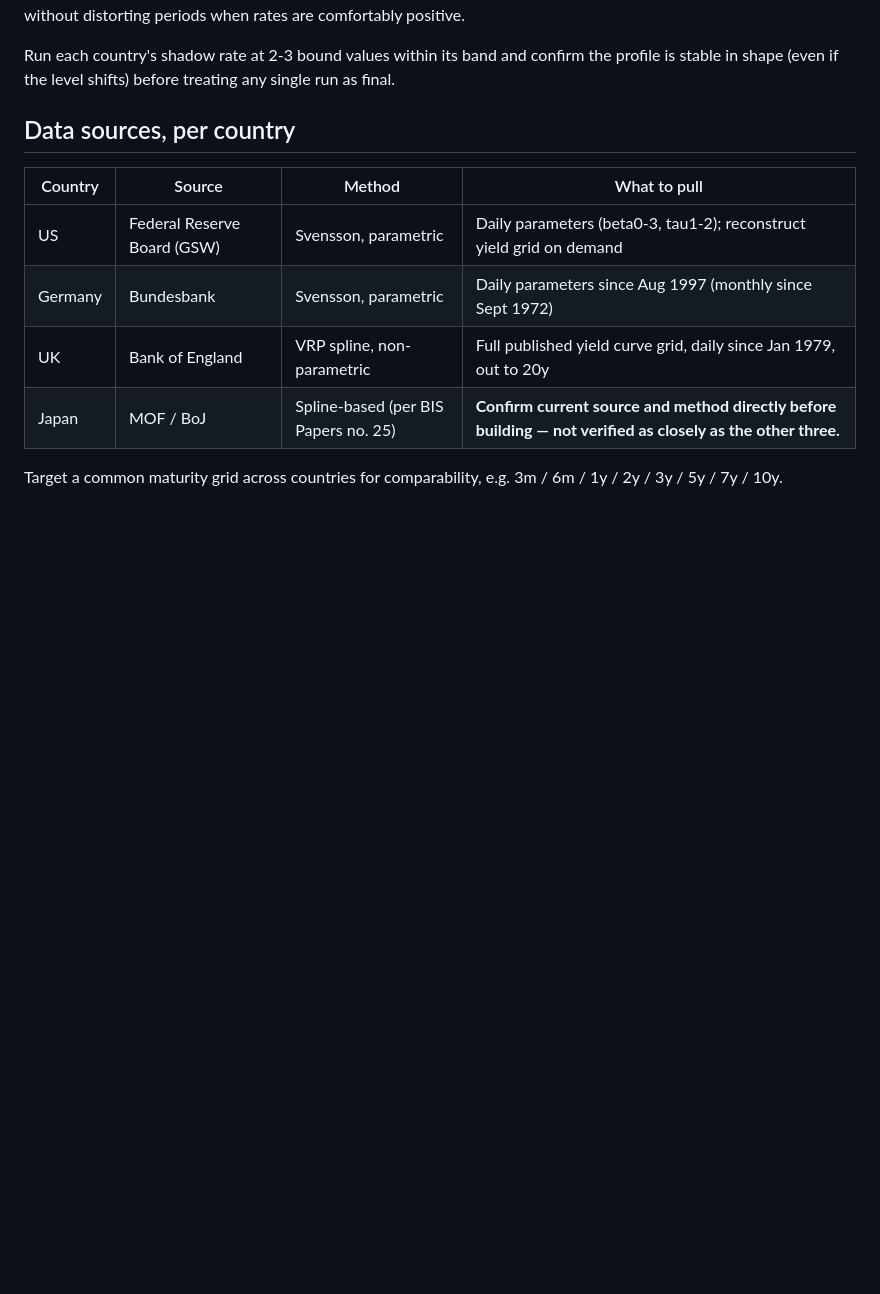
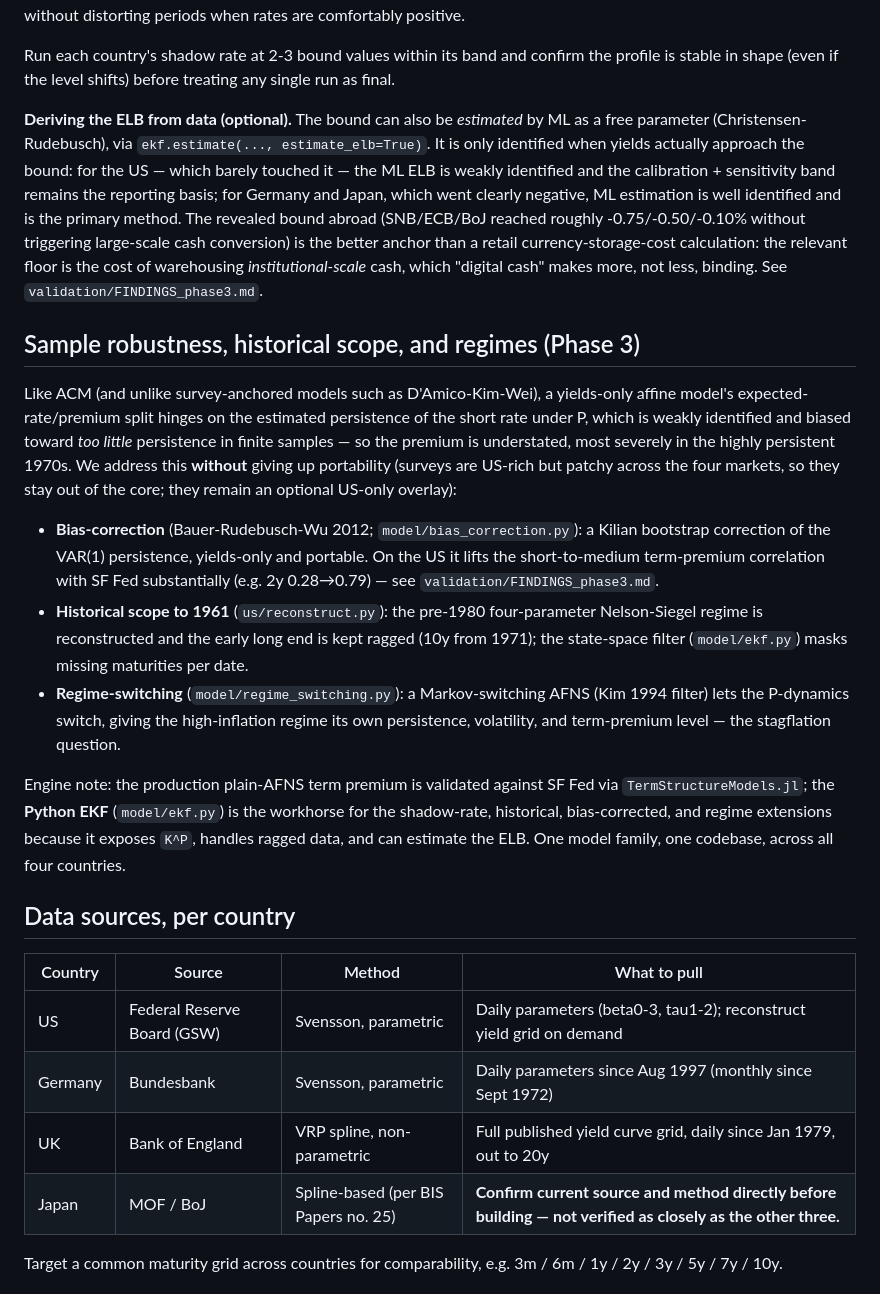
Before and after one commit to WillBtK/term_structure, a Markdown page: README.md, the part around the change. Drawn GitHub-style; blank space fills up the shorter version.

```diff
--- a/README.md
+++ b/README.md
@@ -56,6 +56,47 @@ sample without distorting periods when rates are comfortably positive.
 Run each country's shadow rate at 2-3 bound values within its band and confirm
 the profile is stable in shape (even if the level shifts) before treating any
 single run as final.
+
+**Deriving the ELB from data (optional).** The bound can also be *estimated* by
+ML as a free parameter (Christensen-Rudebusch), via `ekf.estimate(...,
+estimate_elb=True)`. It is only identified when yields actually approach the
+bound: for the US — which barely touched it — the ML ELB is weakly identified and
+the calibration + sensitivity band remains the reporting basis; for Germany and
+Japan, which went clearly negative, ML estimation is well identified and is the
+primary method. The revealed bound abroad (SNB/ECB/BoJ reached roughly
+-0.75/-0.50/-0.10% without triggering large-scale cash conversion) is the better
+anchor than a retail currency-storage-cost calculation: the relevant floor is the
+cost of warehousing *institutional-scale* cash, which "digital cash" makes more,
+not less, binding. See `validation/FINDINGS_phase3.md`.
+
+## Sample robustness, historical scope, and regimes (Phase 3)
+
+Like ACM (and unlike survey-anchored models such as D'Amico-Kim-Wei), a
+yields-only affine model's expected-rate/premium split hinges on the estimated
+persistence of the short rate under P, which is weakly identified and biased
+toward *too little* persistence in finite samples — so the premium is understated,
+most severely in the highly persistent 1970s. We address this **without** giving
+up portability (surveys are US-rich but patchy across the four markets, so they
+stay out of the core; they remain an optional US-only overlay):
+
+- **Bias-correction** (Bauer-Rudebusch-Wu 2012; `model/bias_correction.py`): a
+  Kilian bootstrap correction of the VAR(1) persistence, yields-only and portable.
+  On the US it lifts the short-to-medium term-premium correlation with SF Fed
+  substantially (e.g. 2y 0.28→0.79) — see `validation/FINDINGS_phase3.md`.
+- **Historical scope to 1961** (`us/reconstruct.py`): the pre-1980 four-parameter
+  Nelson-Siegel regime is reconstructed and the early long end is kept ragged
+  (10y from 1971); the state-space filter (`model/ekf.py`) masks missing
+  maturities per date.
+- **Regime-switching** (`model/regime_switching.py`): a Markov-switching AFNS
+  (Kim 1994 filter) lets the P-dynamics switch, giving the high-inflation regime
+  its own persistence, volatility, and term-premium level — the stagflation
+  question.
+
+Engine note: the production plain-AFNS term premium is validated against SF Fed
+via `TermStructureModels.jl`; the **Python EKF** (`model/ekf.py`) is the workhorse
+for the shadow-rate, historical, bias-corrected, and regime extensions because it
+exposes `K^P`, handles ragged data, and can estimate the ELB. One model family,
+one codebase, across all four countries.
 
 ## Data sources, per country
 
```
Also changed, not shown: validation/FINDINGS_phase3.md (added, +85 -0 lines).
